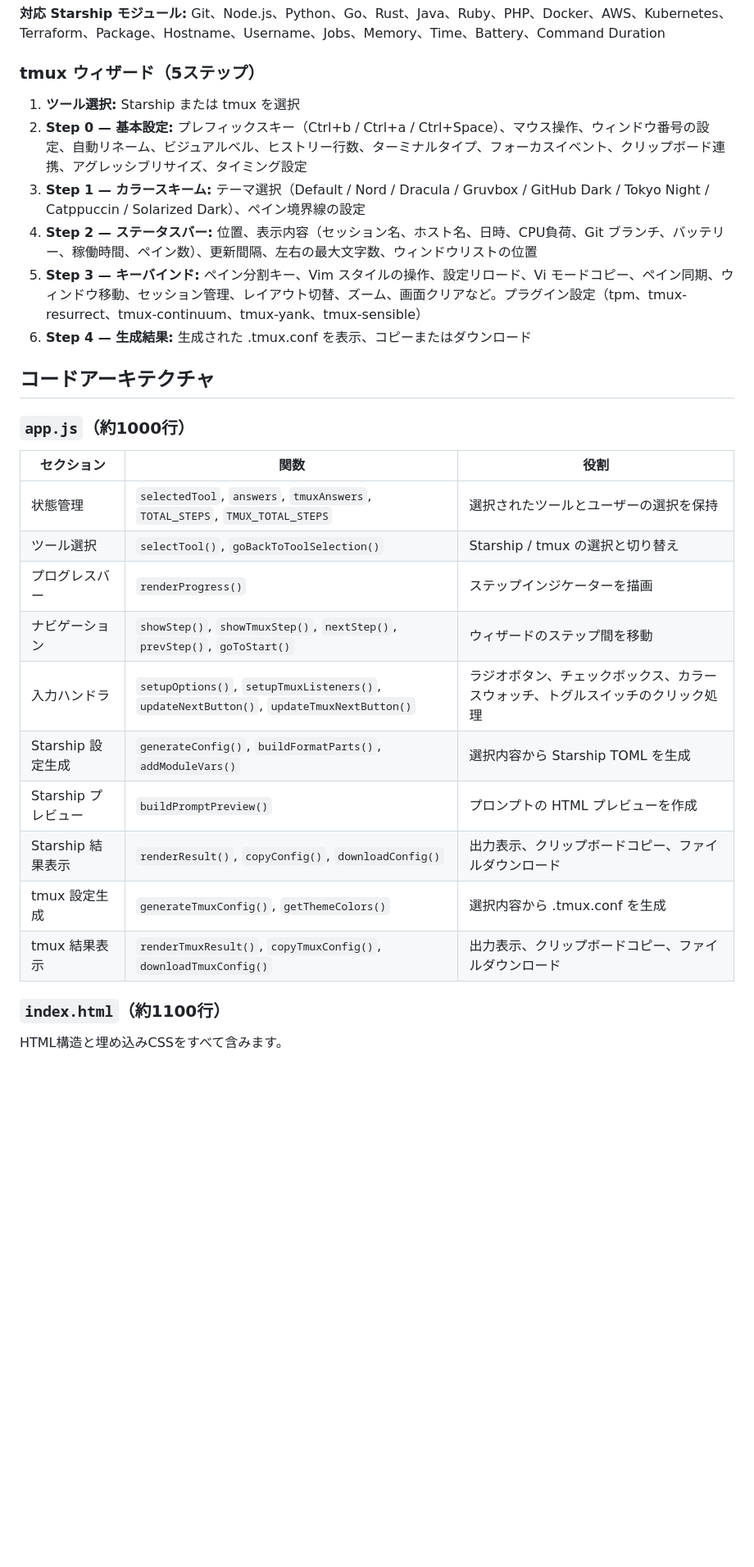
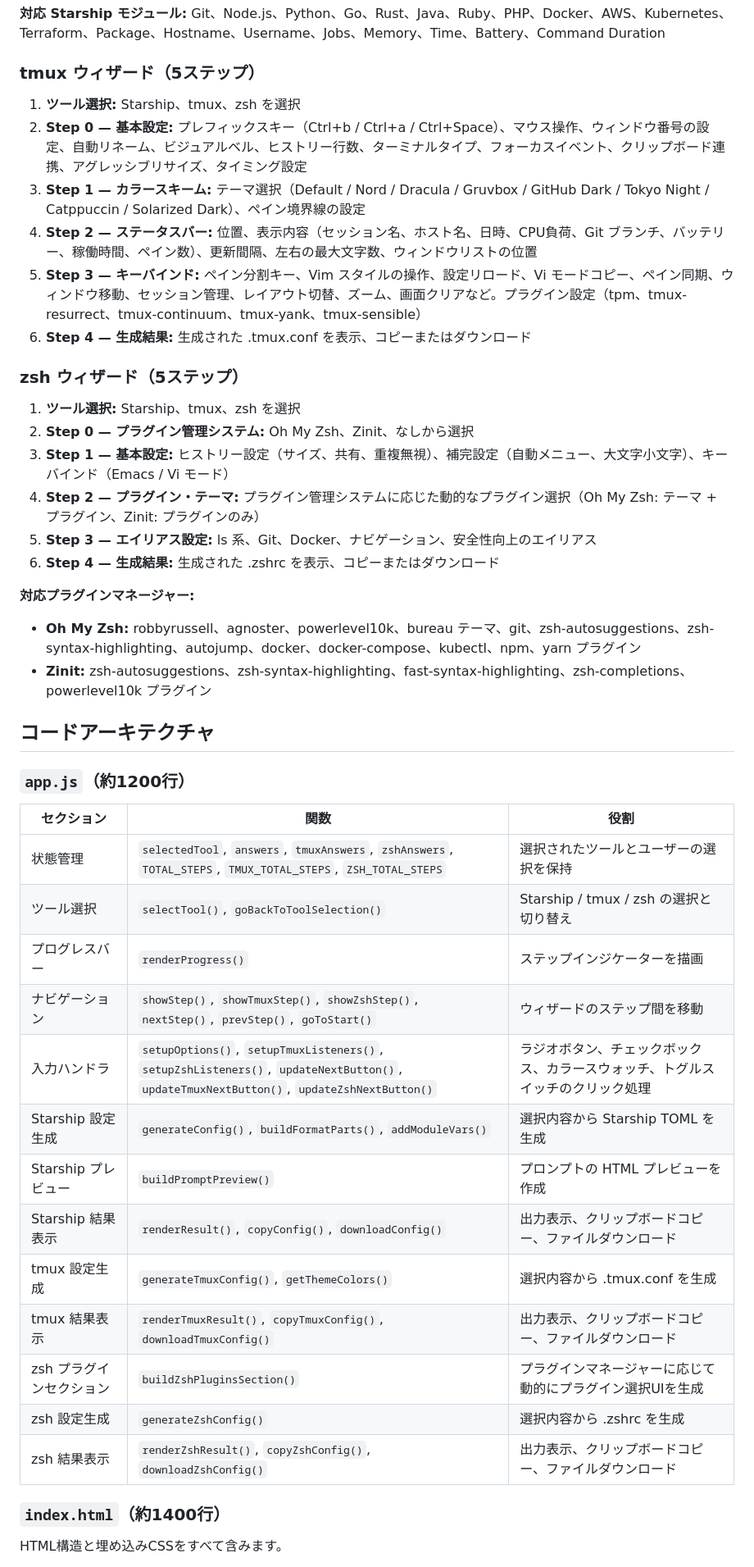
Before and after one commit to oku3san/dotfiles-creator, a Markdown page: CLAUDE.md, the part around one of its changes. Shown at 82% size. Rendered like a GitHub page; blank space fills up the shorter version.

Commit message:
CLAUDE.md を更新して zsh 設定を追加
zsh ウィザードの追加に伴い、プロジェクト概要とアーキテクチャ情報を更新。

https://claude.ai/code/session_012auqayzESQczEFMpnnHmb5

```diff
--- a/CLAUDE.md
+++ b/CLAUDE.md
@@ -55,31 +61,47 @@ dotfiles-creator/
 
 ### tmux ウィザード（5ステップ）
 
-1. **ツール選択:** Starship または tmux を選択
+1. **ツール選択:** Starship、tmux、zsh を選択
 2. **Step 0 — 基本設定:** プレフィックスキー（Ctrl+b / Ctrl+a / Ctrl+Space）、マウス操作、ウィンドウ番号の設定、自動リネーム、ビジュアルベル、ヒストリー行数、ターミナルタイプ、フォーカスイベント、クリップボード連携、アグレッシブリサイズ、タイミング設定
 3. **Step 1 — カラースキーム:** テーマ選択（Default / Nord / Dracula / Gruvbox / GitHub Dark / Tokyo Night / Catppuccin / Solarized Dark）、ペイン境界線の設定
 4. **Step 2 — ステータスバー:** 位置、表示内容（セッション名、ホスト名、日時、CPU負荷、Git ブランチ、バッテリー、稼働時間、ペイン数）、更新間隔、左右の最大文字数、ウィンドウリストの位置
 5. **Step 3 — キーバインド:** ペイン分割キー、Vim スタイルの操作、設定リロード、Vi モードコピー、ペイン同期、ウィンドウ移動、セッション管理、レイアウト切替、ズーム、画面クリアなど。プラグイン設定（tpm、tmux-resurrect、tmux-continuum、tmux-yank、tmux-sensible）
 6. **Step 4 — 生成結果:** 生成された .tmux.conf を表示、コピーまたはダウンロード
 
+### zsh ウィザード（5ステップ）
+
+1. **ツール選択:** Starship、tmux、zsh を選択
+2. **Step 0 — プラグイン管理システム:** Oh My Zsh、Zinit、なしから選択
+3. **Step 1 — 基本設定:** ヒストリー設定（サイズ、共有、重複無視）、補完設定（自動メニュー、大文字小文字）、キーバインド（Emacs / Vi モード）
+4. **Step 2 — プラグイン・テーマ:** プラグイン管理システムに応じた動的なプラグイン選択（Oh My Zsh: テーマ + プラグイン、Zinit: プラグインのみ）
+5. **Step 3 — エイリアス設定:** ls 系、Git、Docker、ナビゲーション、安全性向上のエイリアス
+6. **Step 4 — 生成結果:** 生成された .zshrc を表示、コピーまたはダウンロード
+
+**対応プラグインマネージャー:**
+- **Oh My Zsh:** robbyrussell、agnoster、powerlevel10k、bureau テーマ、git、zsh-autosuggestions、zsh-syntax-highlighting、autojump、docker、docker-compose、kubectl、npm、yarn プラグイン
+- **Zinit:** zsh-autosuggestions、zsh-syntax-highlighting、fast-syntax-highlighting、zsh-completions、powerlevel10k プラグイン
+
 ## コードアーキテクチャ
 
-### `app.js`（約1000行）
+### `app.js`（約1200行）
 
 | セクション | 関数 | 役割 |
 |---|---|---|
-| 状態管理 | `selectedTool`, `answers`, `tmuxAnswers`, `TOTAL_STEPS`, `TMUX_TOTAL_STEPS` | 選択されたツールとユーザーの選択を保持 |
-| ツール選択 | `selectTool()`, `goBackToToolSelection()` | Starship / tmux の選択と切り替え |
+| 状態管理 | `selectedTool`, `answers`, `tmuxAnswers`, `zshAnswers`, `TOTAL_STEPS`, `TMUX_TOTAL_STEPS`, `ZSH_TOTAL_STEPS` | 選択されたツールとユーザーの選択を保持 |
+| ツール選択 | `selectTool()`, `goBackToToolSelection()` | Starship / tmux / zsh の選択と切り替え |
 | プログレスバー | `renderProgress()` | ステップインジケーターを描画 |
-| ナビゲーション | `showStep()`, `showTmuxStep()`, `nextStep()`, `prevStep()`, `goToStart()` | ウィザードのステップ間を移動 |
-| 入力ハンドラ | `setupOptions()`, `setupTmuxListeners()`, `updateNextButton()`, `updateTmuxNextButton()` | ラジオボタン、チェックボックス、カラースウォッチ、トグルスイッチのクリック処理 |
+| ナビゲーション | `showStep()`, `showTmuxStep()`, `showZshStep()`, `nextStep()`, `prevStep()`, `goToStart()` | ウィザードのステップ間を移動 |
+| 入力ハンドラ | `setupOptions()`, `setupTmuxListeners()`, `setupZshListeners()`, `updateNextButton()`, `updateTmuxNextButton()`, `updateZshNextButton()` | ラジオボタン、チェックボックス、カラースウォッチ、トグルスイッチのクリック処理 |
 | Starship 設定生成 | `generateConfig()`, `buildFormatParts()`, `addModuleVars()` | 選択内容から Starship TOML を生成 |
 | Starship プレビュー | `buildPromptPreview()` | プロンプトの HTML プレビューを作成 |
 | Starship 結果表示 | `renderResult()`, `copyConfig()`, `downloadConfig()` | 出力表示、クリップボードコピー、ファイルダウンロード |
 | tmux 設定生成 | `generateTmuxConfig()`, `getThemeColors()` | 選択内容から .tmux.conf を生成 |
 | tmux 結果表示 | `renderTmuxResult()`, `copyTmuxConfig()`, `downloadTmuxConfig()` | 出力表示、クリップボードコピー、ファイルダウンロード |
+| zsh プラグインセクション | `buildZshPluginsSection()` | プラグインマネージャーに応じて動的にプラグイン選択UIを生成 |
+| zsh 設定生成 | `generateZshConfig()` | 選択内容から .zshrc を生成 |
+| zsh 結果表示 | `renderZshResult()`, `copyZshConfig()`, `downloadZshConfig()` | 出力表示、クリップボードコピー、ファイルダウンロード |
 
-### `index.html`（約1100行）
+### `index.html`（約1400行）
 
 HTML構造と埋め込みCSSをすべて含みます。
 
```
Also changed, not shown: other parts of CLAUDE.md (+13 -6 lines).
